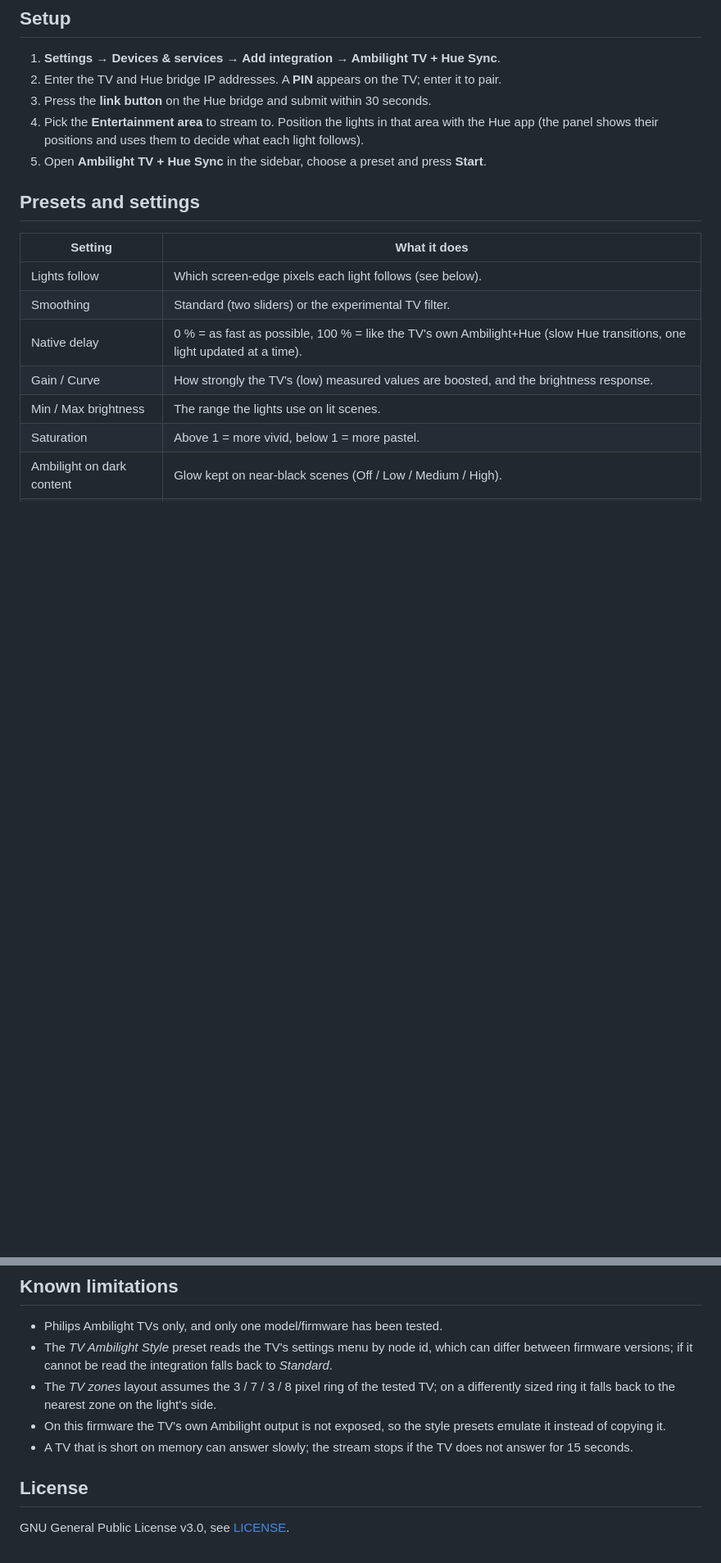
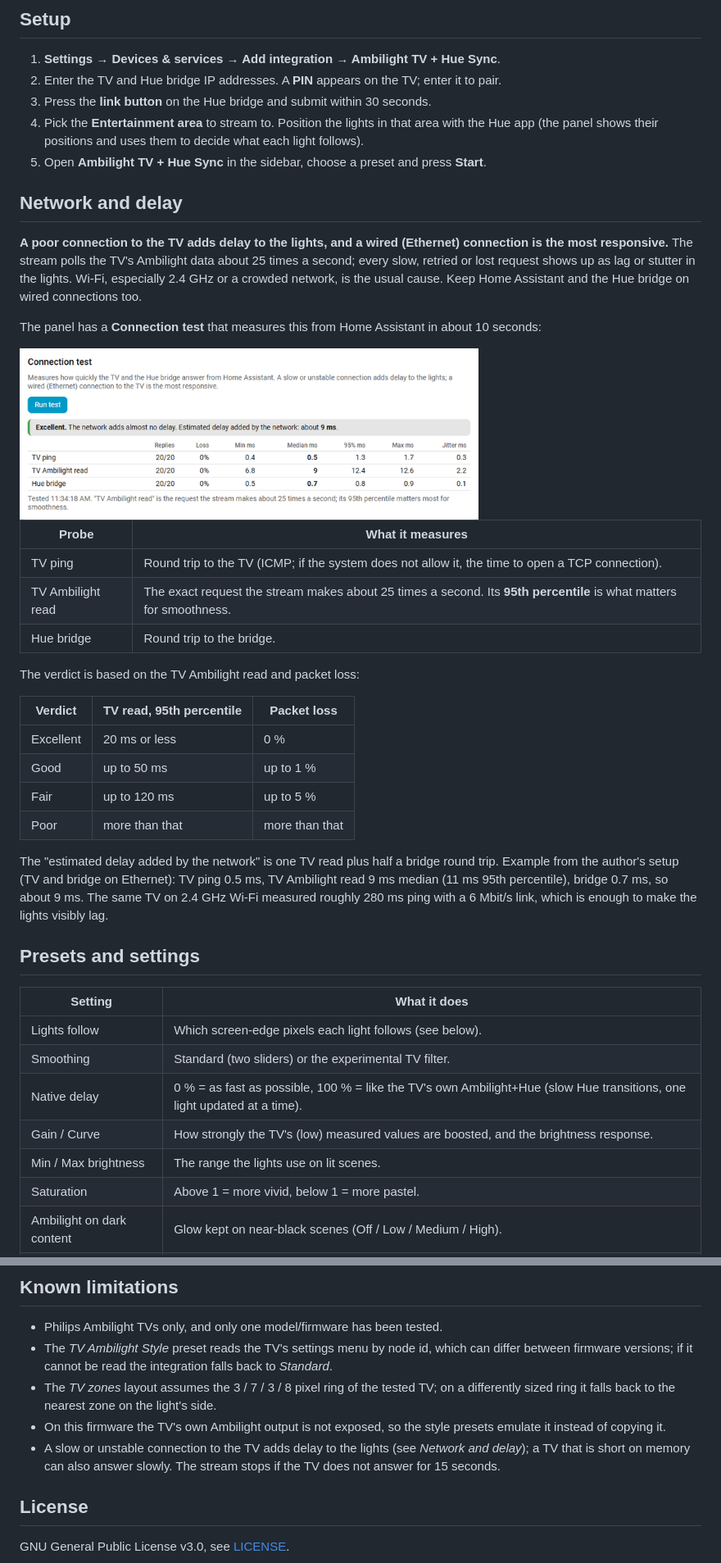
Before and after one commit to MadDinu93/ambilight-tv-hue-sync, a Markdown page: README.md, 2 parts joined by grey strips. Shown at 82% size. Rendered like a GitHub page; pictures changed too: docs/images/connection-test.png (added); blank space fills up the shorter version.

```diff
--- a/README.md
+++ b/README.md
@@ -51,6 +66,35 @@ Copy `custom_components/ambilight_hue_stream` into your Home Assistant `config/c
 4. Pick the **Entertainment area** to stream to. Position the lights in that area with the Hue app
    (the panel shows their positions and uses them to decide what each light follows).
 5. Open **Ambilight TV + Hue Sync** in the sidebar, choose a preset and press **Start**.
+
+## Network and delay
+
+**A poor connection to the TV adds delay to the lights, and a wired (Ethernet) connection is the most responsive.**
+The stream polls the TV's Ambilight data about 25 times a second; every slow, retried or lost request shows up as lag or stutter
+in the lights. Wi-Fi, especially 2.4 GHz or a crowded network, is the usual cause. Keep Home Assistant and the Hue bridge on wired connections too.
+
+The panel has a **Connection test** that measures this from Home Assistant in about 10 seconds:
+
+<img src="https://raw.githubusercontent.com/MadDinu93/ambilight-tv-hue-sync/main/docs/images/connection-test.png" width="560" alt="Connection test results">
+
+| Probe | What it measures |
+|---|---|
+| TV ping | Round trip to the TV (ICMP; if the system does not allow it, the time to open a TCP connection). |
+| TV Ambilight read | The exact request the stream makes about 25 times a second. Its **95th percentile** is what matters for smoothness. |
+| Hue bridge | Round trip to the bridge. |
+
+The verdict is based on the TV Ambilight read and packet loss:
+
+| Verdict | TV read, 95th percentile | Packet loss |
+|---|---|---|
+| Excellent | 20 ms or less | 0 % |
+| Good | up to 50 ms | up to 1 % |
+| Fair | up to 120 ms | up to 5 % |
+| Poor | more than that | more than that |
+
+The "estimated delay added by the network" is one TV read plus half a bridge round trip. Example from the author's setup
+(TV and bridge on Ethernet): TV ping 0.5 ms, TV Ambilight read 9 ms median (11 ms 95th percentile), bridge 0.7 ms, so about 9 ms.
+The same TV on 2.4 GHz Wi-Fi measured roughly 280 ms ping with a 6 Mbit/s link, which is enough to make the lights visibly lag.
 
 ## Presets and settings
 
@@ -98,7 +162,7 @@ Switch the preset by name or id, then turn `switch.ambilight_tv_hue_sync_stream`
 - The *TV Ambilight Style* preset reads the TV's settings menu by node id, which can differ between firmware versions; if it cannot be read the integration falls back to *Standard*.
 - The *TV zones* layout assumes the 3 / 7 / 3 / 8 pixel ring of the tested TV; on a differently sized ring it falls back to the nearest zone on the light's side.
 - On this firmware the TV's own Ambilight output is not exposed, so the style presets emulate it instead of copying it.
-- A TV that is short on memory can answer slowly; the stream stops if the TV does not answer for 15 seconds.
+- A slow or unstable connection to the TV adds delay to the lights (see *Network and delay*); a TV that is short on memory can also answer slowly. The stream stops if the TV does not answer for 15 seconds.
 
 ## License
 
```
Also changed, not shown: other parts of README.md (+35 -0 lines), docs/images/overview.png (added), docs/images/settings.png (added), docs/images/tuning.png (added), 5 other files.
